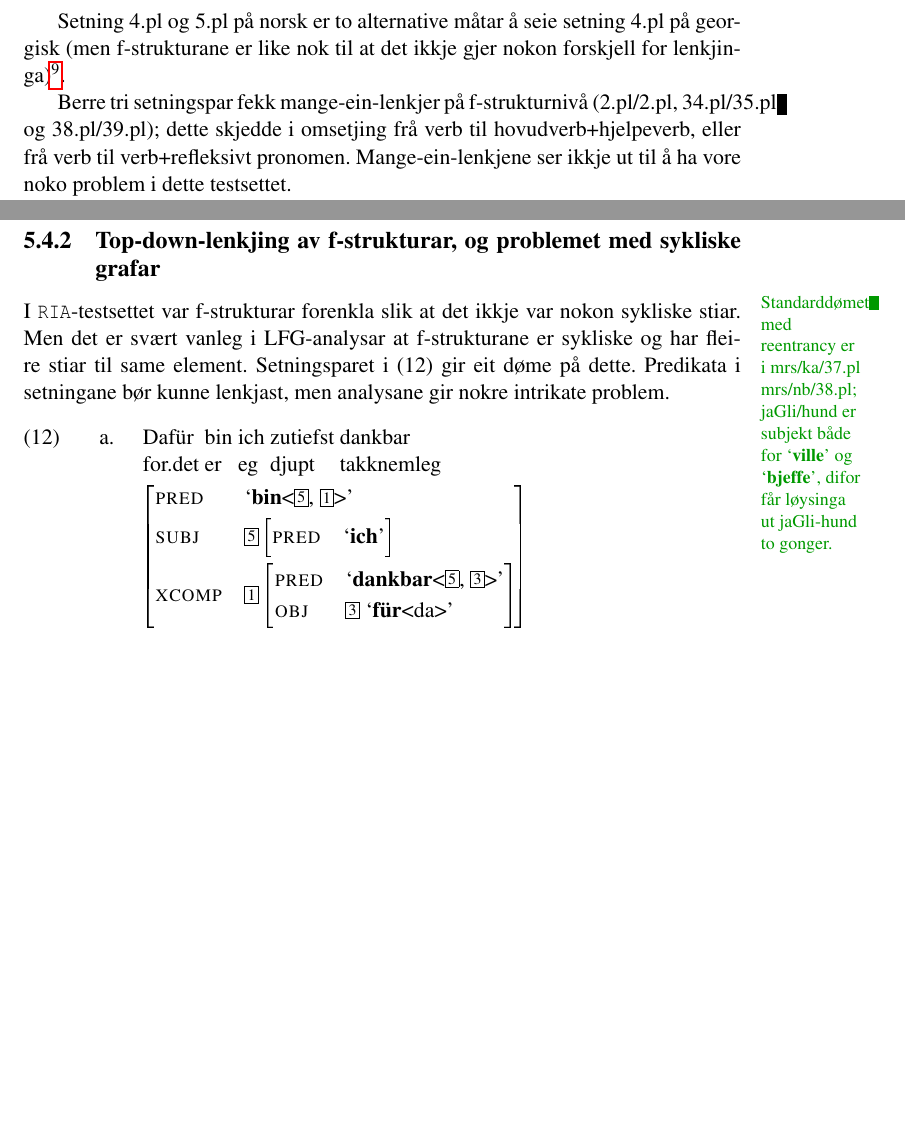
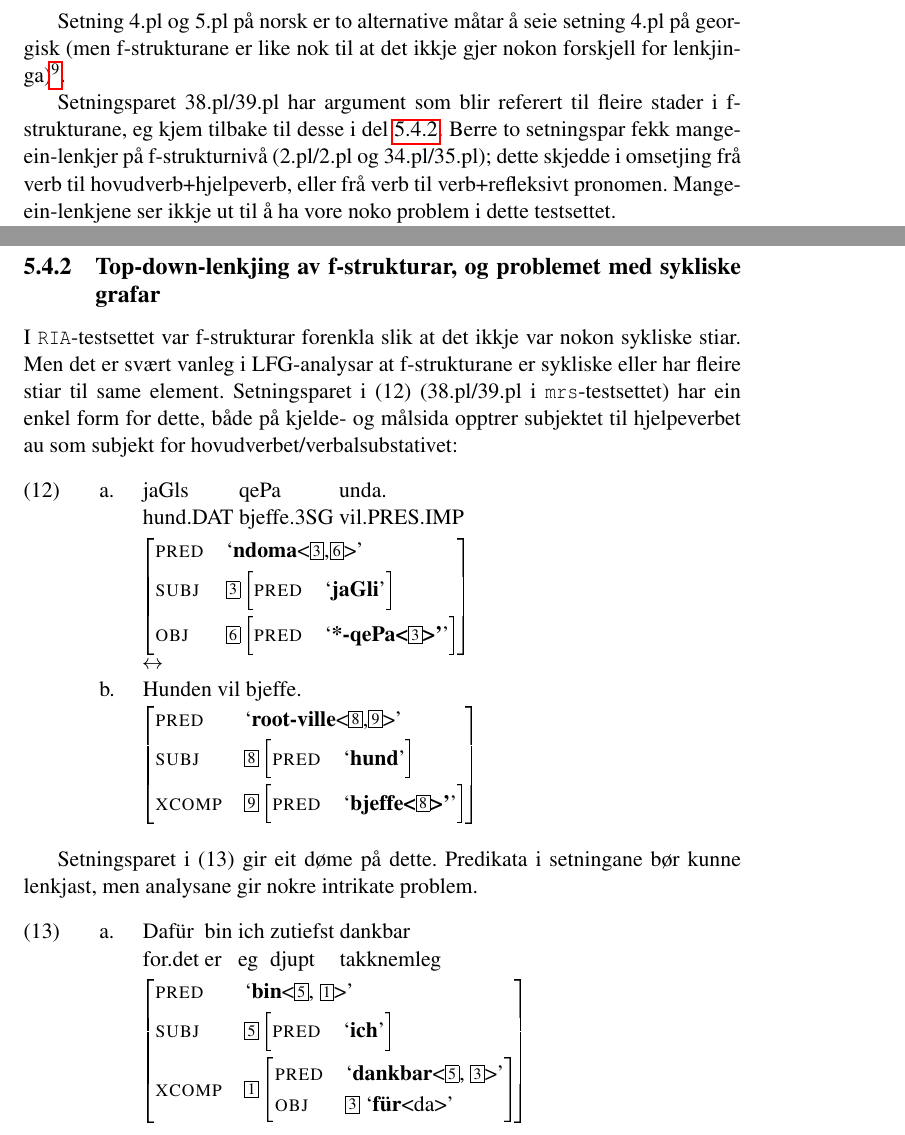
Before and after one commit to unhammer/lfgalign, a LaTeX thesis (thesis/lfgalign.tex): two parts of pages 62 and 69 of 80, joined at a grey line, cut so that both start at the same text, the shorter picture padded with empty space. The pictures show the PDF file thesis/lfgalign.pdf that the author committed with the source.

Commit message:
enkelt døme på fleire stiar til same stad i f-str

```diff
--- a/thesis/lfgalign.tex
+++ b/thesis/lfgalign.tex
@@ -3284,11 +3284,13 @@ forskjell for lenkjinga)\footnote{Det finst ingen 8.pl på georgisk i tabellen s
         om har rette LFG-analysar), men meir LPT-informasjon vil
         iallfall ikkje endre på det. }.
 
-Berre tri setningspar fekk mange-ein-lenkjer på f-strukturnivå
-(2.pl/2.pl, 34.pl/35.pl og 38.pl/39.pl); dette skjedde i omsetjing frå
-verb til hovudverb+hjelpeverb, eller frå verb til verb+refleksivt
-pronomen. Mange-ein-lenkjene ser ikkje ut til å ha vore noko problem i
-dette testsettet.
+Setningsparet 38.pl/39.pl har argument som blir referert til fleire
+ stader i f-strukturane, eg kjem tilbake til desse i del
+ \ref{SEC:reentrancy}. Berre to setningspar fekk mange-ein-lenkjer på
+ f-strukturnivå (2.pl/2.pl og 34.pl/35.pl); dette skjedde i omsetjing
+ frå verb til hovudverb+hjelpeverb, eller frå verb til verb+refleksivt
+ pronomen. Mange-ein-lenkjene ser ikkje ut til å ha vore noko problem
+ i dette testsettet.
 
 Men setning 67.pl og 68.pl, vist i \Next nedanfor, er problematiske:
 
@@ -3721,10 +3723,23 @@ I implementasjonen bør kanskje kravet om LPT-korrespondanse difor bli
 \subsection{Top-down-lenkjing av f-strukturar, og problemet med sykliske grafar}
 \label{sec-5.4.2}
 
-      \fxnote{Standarddømet med reentrancy er i mrs/ka/37.pl
-      mrs/nb/38.pl; jaGli/hund er subjekt både for \p{ville} og
-      \p{bjeffe}, difor får løysinga ut jaGli-hund to gonger.}
+    \label{SEC:reentrancy}
 
 I \texttt{RIA}-testsettet var f-strukturar forenkla slik at det ikkje var
 nokon sykliske stiar. Men det er svært vanleg i LFG-analysar at
-f-strukturane er sykliske og har fleire stiar til same element.
+f-strukturane er sykliske eller har fleire stiar til same
+element. Setningsparet i \Next (38.pl/39.pl i \texttt{mrs}-testsettet) har
+ein enkel form for dette, både på kjelde- og målsida opptrer subjektet
+til hjelpeverbet au som subjekt for hovudverbet/verbalsubstativet:
+
+{\avmoptions{}
+\ex. \ag. jaGls qePa unda.\\
+          hund.DAT bjeffe.3SG vil.PRES.IMP \\
+\begin{avm}
+\[pred  & `{\bf{}ndoma}<\@{3},\@{6}>' \\
+subj & \@{3} \[pred & `{\bf{}jaGli}' \] \\
+obj &  \@{6} \[pred & `{\bf{}*-qePa<\@{3}>'}' \] \]
+\end{avm} \\
+     $\leftrightarrow$
+\b. Hunden vil bjeffe.\\
+\begin{avm}
@@ -3731,3 +3749,10 @@ f-strukturane er sykliske og har fleire stiar til same element.
+\end{avm}
+
+
+}
+
+
+
 Setningsparet i \Next gir eit døme på dette. Predikata i setningane
 bør kunne lenkjast, men analysane gir nokre intrikate problem.
 
```
Also changed, not shown: thesis/lfgalign.pdf, thesis/lfgalign.tex (25 more changed lines), 1 other file. Lines whose indentation alone changed are shown as unchanged.
